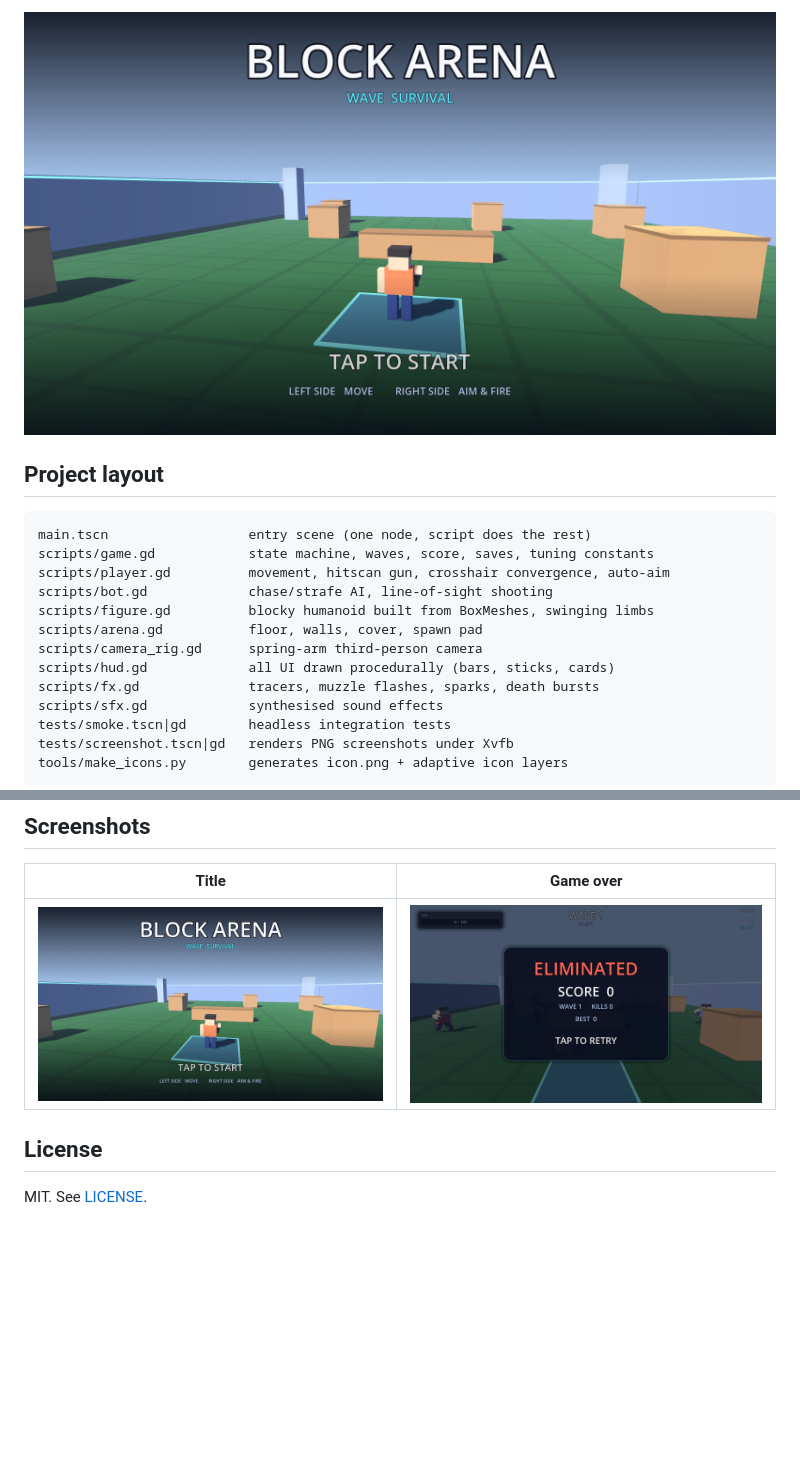
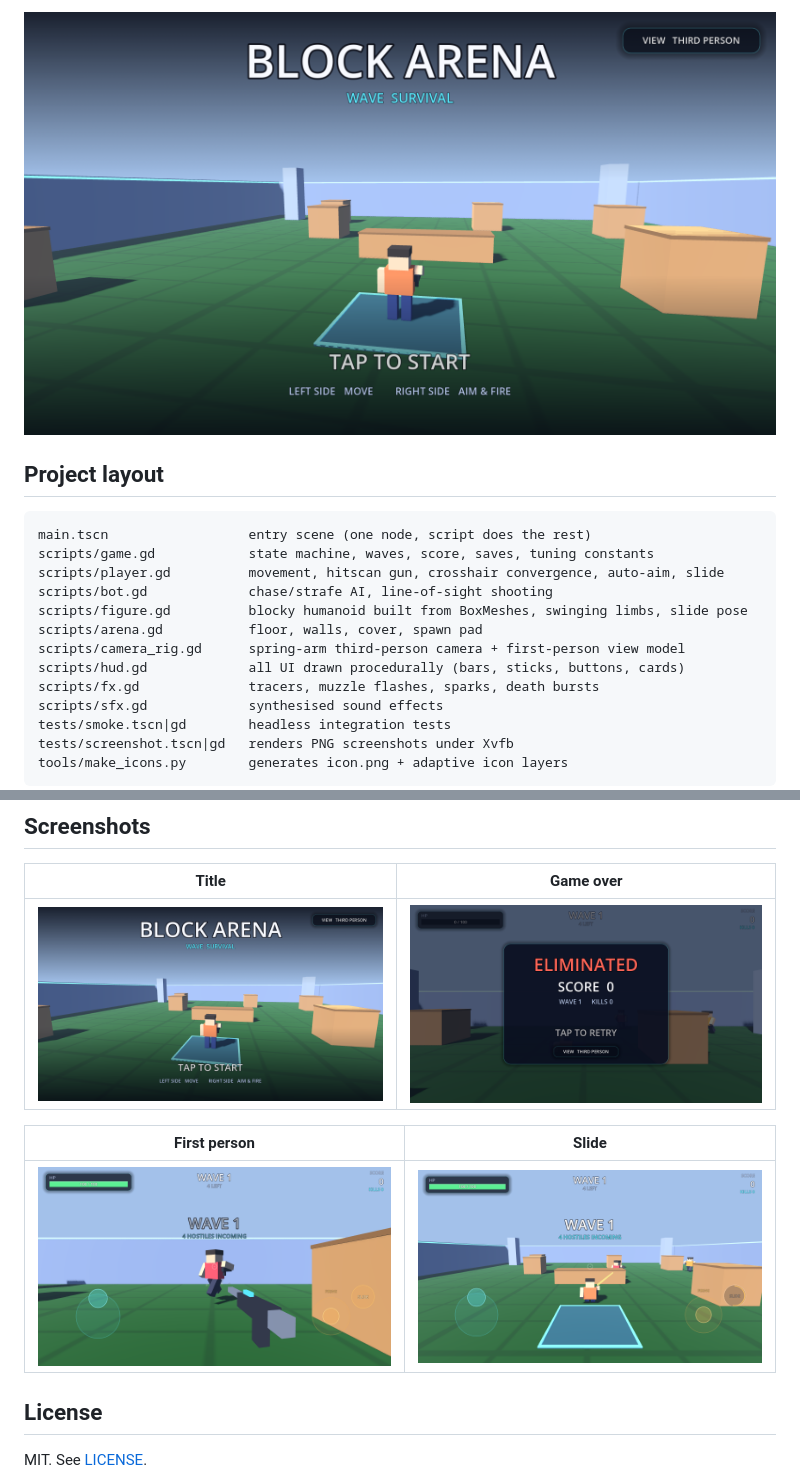
Before and after one commit to Xphinx-X/block-arena, a Markdown page: README.md, 2 parts joined by grey strips. GitHub-like rendering; pictures changed too: docs/first-person.png (added), docs/gameover.png, docs/slide.png (added); blank space fills up the shorter version.

````diff
--- a/README.md
+++ b/README.md
@@ -42,12 +55,12 @@ pixel-perfect aim on a phone.
 ```
 main.tscn                  entry scene (one node, script does the rest)
 scripts/game.gd            state machine, waves, score, saves, tuning constants
-scripts/player.gd          movement, hitscan gun, crosshair convergence, auto-aim
+scripts/player.gd          movement, hitscan gun, crosshair convergence, auto-aim, slide
 scripts/bot.gd             chase/strafe AI, line-of-sight shooting
-scripts/figure.gd          blocky humanoid built from BoxMeshes, swinging limbs
+scripts/figure.gd          blocky humanoid built from BoxMeshes, swinging limbs, slide pose
 scripts/arena.gd           floor, walls, cover, spawn pad
-scripts/camera_rig.gd      spring-arm third-person camera
-scripts/hud.gd             all UI drawn procedurally (bars, sticks, cards)
+scripts/camera_rig.gd      spring-arm third-person camera + first-person view model
+scripts/hud.gd             all UI drawn procedurally (bars, sticks, buttons, cards)
 scripts/fx.gd              tracers, muzzle flashes, sparks, death bursts
 scripts/sfx.gd             synthesised sound effects
 tests/smoke.tscn|gd        headless integration tests
@@ -88,6 +101,10 @@ python3 tools/make_icons.py
 | --- | --- |
 | ![Title](docs/title.png) | ![Game over](docs/gameover.png) |
 
+| First person | Slide |
+| --- | --- |
+| ![First person](docs/first-person.png) | ![Slide](docs/slide.png) |
+
 ## License
 
 MIT. See [LICENSE](LICENSE).
````
Also changed, not shown: other parts of README.md (+17 -4 lines), docs/combat.png, docs/gameplay.png, 9 other files.
